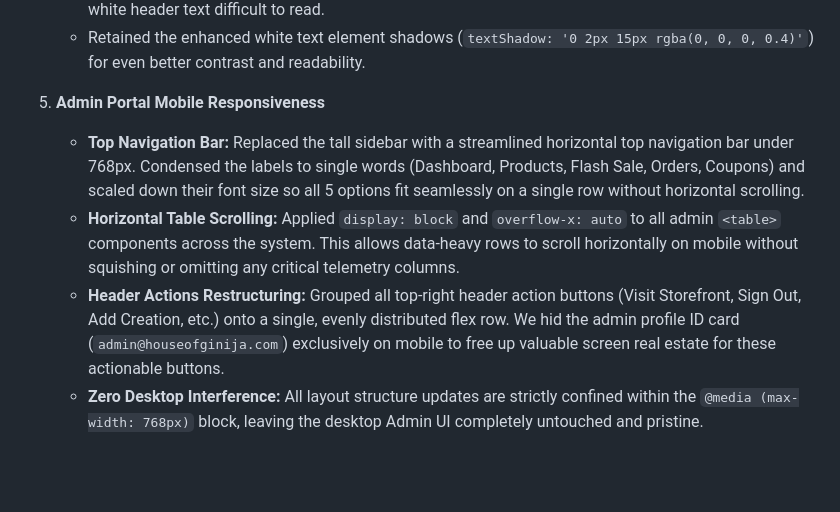
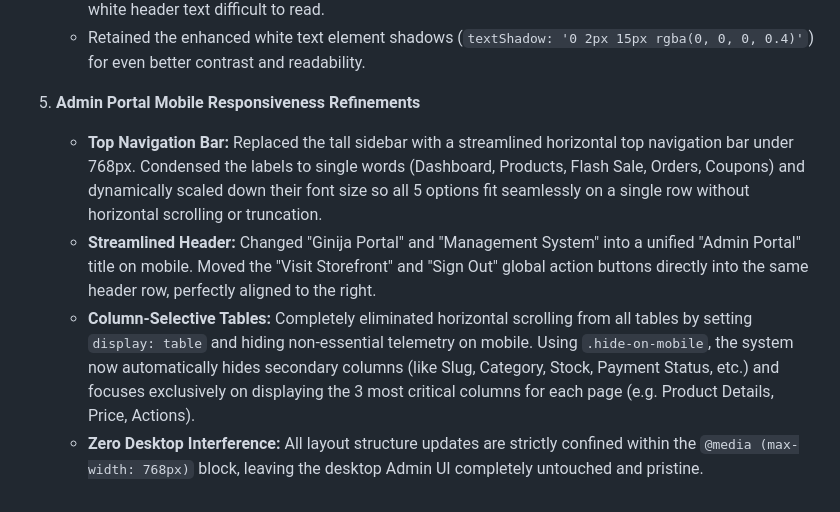
Before and after one commit to trexbt286/houseofginija, a Markdown page: walkthrough.md, the part around the change. Drawn GitHub-style; blank space fills up the shorter version.

Commit message:
docs: update walkthrough with final mobile admin layout refinements

```diff
--- a/walkthrough.md
+++ b/walkthrough.md
@@ -147,8 +147,8 @@ We have added section dividing lines and optimized section spacing on the mobile
    - The user preferred the original dark overlay because the high brightness of the raw video made the white header text difficult to read.
    - Retained the enhanced white text element shadows (`textShadow: '0 2px 15px rgba(0, 0, 0, 0.4)'`) for even better contrast and readability.
 
-5. **Admin Portal Mobile Responsiveness**
-   - **Top Navigation Bar:** Replaced the tall sidebar with a streamlined horizontal top navigation bar under 768px. Condensed the labels to single words (Dashboard, Products, Flash Sale, Orders, Coupons) and scaled down their font size so all 5 options fit seamlessly on a single row without horizontal scrolling.
-   - **Horizontal Table Scrolling:** Applied `display: block` and `overflow-x: auto` to all admin `<table>` components across the system. This allows data-heavy rows to scroll horizontally on mobile without squishing or omitting any critical telemetry columns.
-   - **Header Actions Restructuring:** Grouped all top-right header action buttons (Visit Storefront, Sign Out, Add Creation, etc.) onto a single, evenly distributed flex row. We hid the admin profile ID card (`admin@houseofginija.com`) exclusively on mobile to free up valuable screen real estate for these actionable buttons.
+5. **Admin Portal Mobile Responsiveness Refinements**
+   - **Top Navigation Bar:** Replaced the tall sidebar with a streamlined horizontal top navigation bar under 768px. Condensed the labels to single words (Dashboard, Products, Flash Sale, Orders, Coupons) and dynamically scaled down their font size so all 5 options fit seamlessly on a single row without horizontal scrolling or truncation.
+   - **Streamlined Header:** Changed "Ginija Portal" and "Management System" into a unified "Admin Portal" title on mobile. Moved the "Visit Storefront" and "Sign Out" global action buttons directly into the same header row, perfectly aligned to the right.
+   - **Column-Selective Tables:** Completely eliminated horizontal scrolling from all tables by setting `display: table` and hiding non-essential telemetry on mobile. Using `.hide-on-mobile`, the system now automatically hides secondary columns (like Slug, Category, Stock, Payment Status, etc.) and focuses exclusively on displaying the 3 most critical columns for each page (e.g. Product Details, Price, Actions).
    - **Zero Desktop Interference:** All layout structure updates are strictly confined within the `@media (max-width: 768px)` block, leaving the desktop Admin UI completely untouched and pristine.
```
